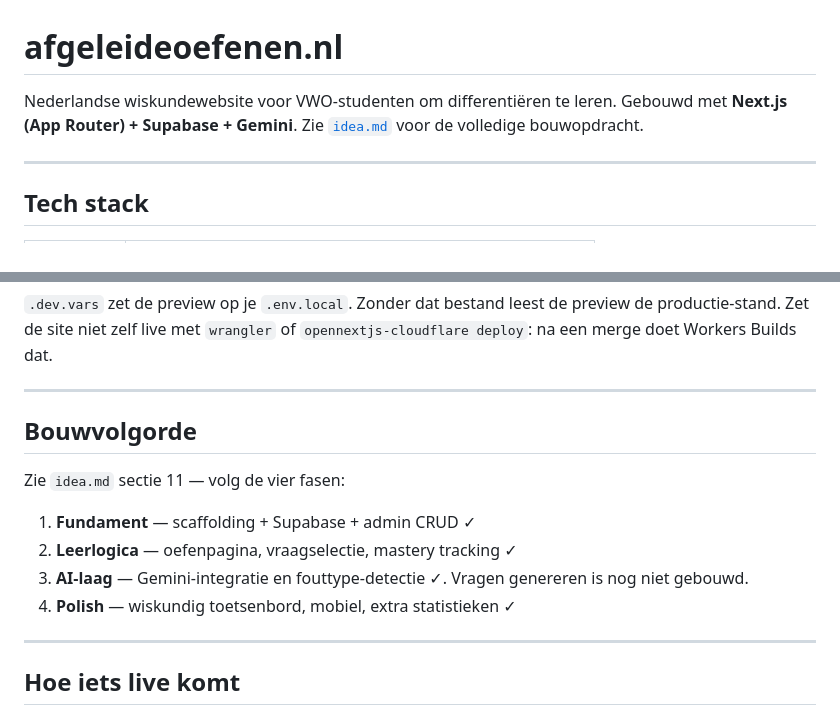
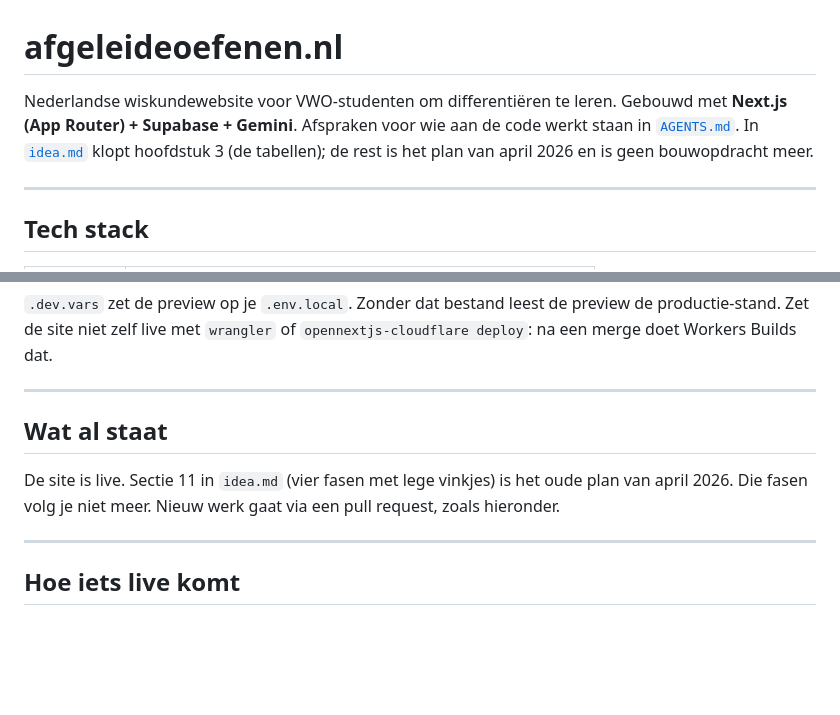
Before and after one commit to AafVos/AfgeleideOefenen, a Markdown page: README.md, 2 parts joined by grey strips. GitHub-like rendering; blank space fills up the shorter version.

```diff
--- a/README.md
+++ b/README.md
@@ -1,8 +1,10 @@
 # afgeleideoefenen.nl
 
 Nederlandse wiskundewebsite voor VWO-studenten om differentiëren te leren.
-Gebouwd met **Next.js (App Router) + Supabase + Gemini**. Zie
-[`idea.md`](./idea.md) voor de volledige bouwopdracht.
+Gebouwd met **Next.js (App Router) + Supabase + Gemini**. Afspraken voor
+wie aan de code werkt staan in [`AGENTS.md`](./AGENTS.md). In
+[`idea.md`](./idea.md) klopt hoofdstuk 3 (de tabellen); de rest is het
+plan van april 2026 en is geen bouwopdracht meer.
 
 ---
 
@@ -278,14 +280,11 @@ preview de productie-stand. Zet de site niet zelf live met `wrangler` of
 
 ---
 
-## Bouwvolgorde
+## Wat al staat
 
-Zie `idea.md` sectie 11 — volg de vier fasen:
-
-1. **Fundament** — scaffolding + Supabase + admin CRUD ✓
-2. **Leerlogica** — oefenpagina, vraag­selectie, mastery tracking ✓
-3. **AI-laag** — Gemini-integratie en fouttype-detectie ✓. Vragen genereren is nog niet gebouwd.
-4. **Polish** — wiskundig toetsenbord, mobiel, extra statistieken ✓
+De site is live. Sectie 11 in `idea.md` (vier fasen met lege vinkjes) is het
+oude plan van april 2026. Die fasen volg je niet meer. Nieuw werk gaat via
+een pull request, zoals hieronder.
 
 ---
 
```
Also changed, not shown: idea.md (+13 -6 lines).
